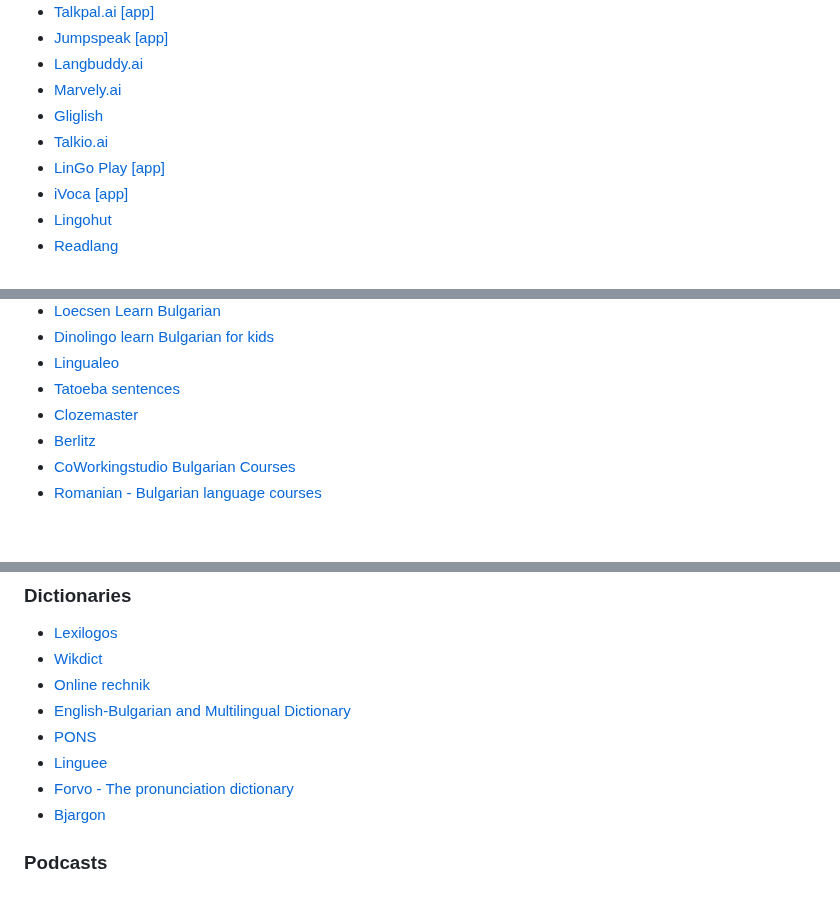
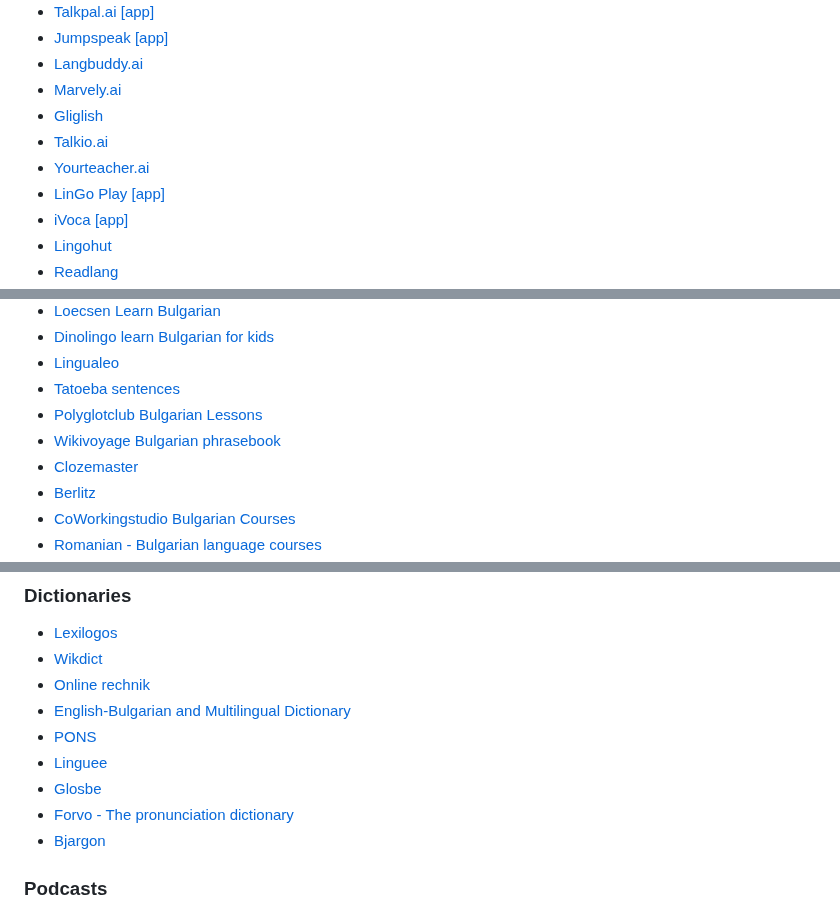
Before and after one commit to cvic/awesome-bulgarian, a Markdown page: README.md, 3 parts joined by grey strips. Rendered like a GitHub page; blank space fills up the shorter version.

Commit message:
A small update of mixed resources

```diff
--- a/README.md
+++ b/README.md
@@ -30,6 +30,7 @@ A curated list of awesome Bulgarian language resources.
 * [Marvely.ai](https://www.marvely.ai/start)
 * [Gliglish](https://gliglish.com/#bulgarian)
 * [Talkio.ai](https://www.talkio.ai/languages/bg-bg)
+* [Yourteacher.ai](https://yourteacher.ai)
 * [LinGo Play](https://www.lingo-play.com/en/learn-bulgarian-language) [\[app\]](https://play.google.com/store/apps/details?id=ru.ipartner.lingo)
 * [iVoca](https://ivoca.io/index-app-bulgarian.html) [\[app\]](https://play.google.com/store/apps/details?id=io.ivoca.conversationbulgarian)
 * [Lingohut](https://www.lingohut.com/en/l113/learn-bulgarian)
@@ -58,6 +59,8 @@ A curated list of awesome Bulgarian language resources.
 * [Dinolingo learn Bulgarian for kids](https://www.dinolingo.com/learn-bulgarian-for-kids)
 * [Lingualeo](https://lingualeo.com/en/learn/bg)
 * [Tatoeba sentences](https://tatoeba.org/en/sentences/show_all_in/bul/none)
+* [Polyglotclub Bulgarian Lessons](https://polyglotclub.com/wiki/Language/Bulgarian)
+* [Wikivoyage Bulgarian phrasebook](https://en.wikivoyage.org/wiki/Bulgarian_phrasebook)
 * [Clozemaster](https://www.clozemaster.com/languages/expand-bulgarian-vocabulary)
 * [Berlitz](https://www.berlitz.com/languages/bulgarian)
 * [CoWorkingstudio Bulgarian Courses](https://www.co-workingstudio.com/learn-bulgarian-language)
@@ -78,6 +81,7 @@ A curated list of awesome Bulgarian language resources.
 * [English-Bulgarian and Multilingual Dictionary](https://bgen.dict.cc)
 * [PONS](https://en.pons.com/translate/bulgarian-english)
 * [Linguee](https://www.linguee.com)
+* [Glosbe](https://en.glosbe.com)
 * [Forvo - The pronunciation dictionary](https://forvo.com/languages/bg/)
 * [Bjargon](https://www.bgjargon.com)
 
```
Also changed, not shown: other parts of README.md (+1 -0 lines).
